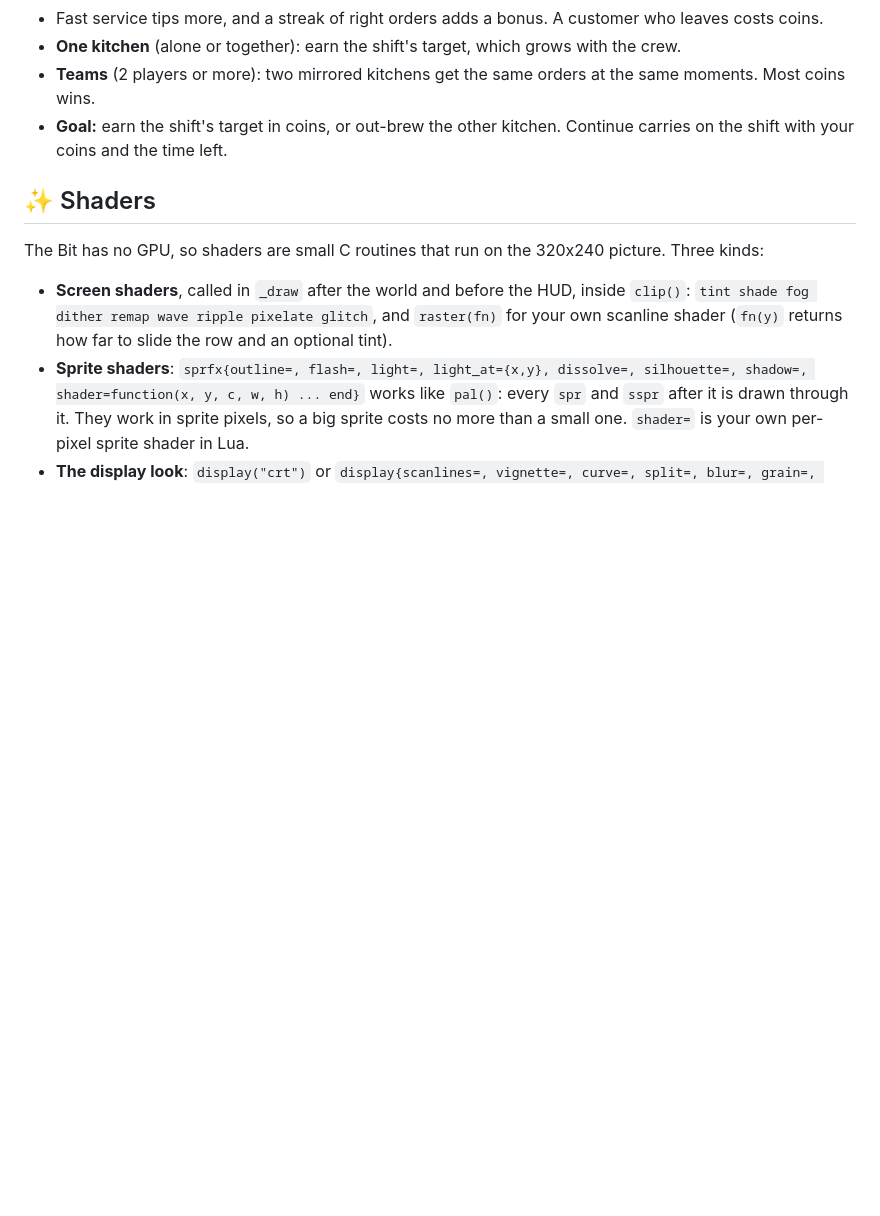
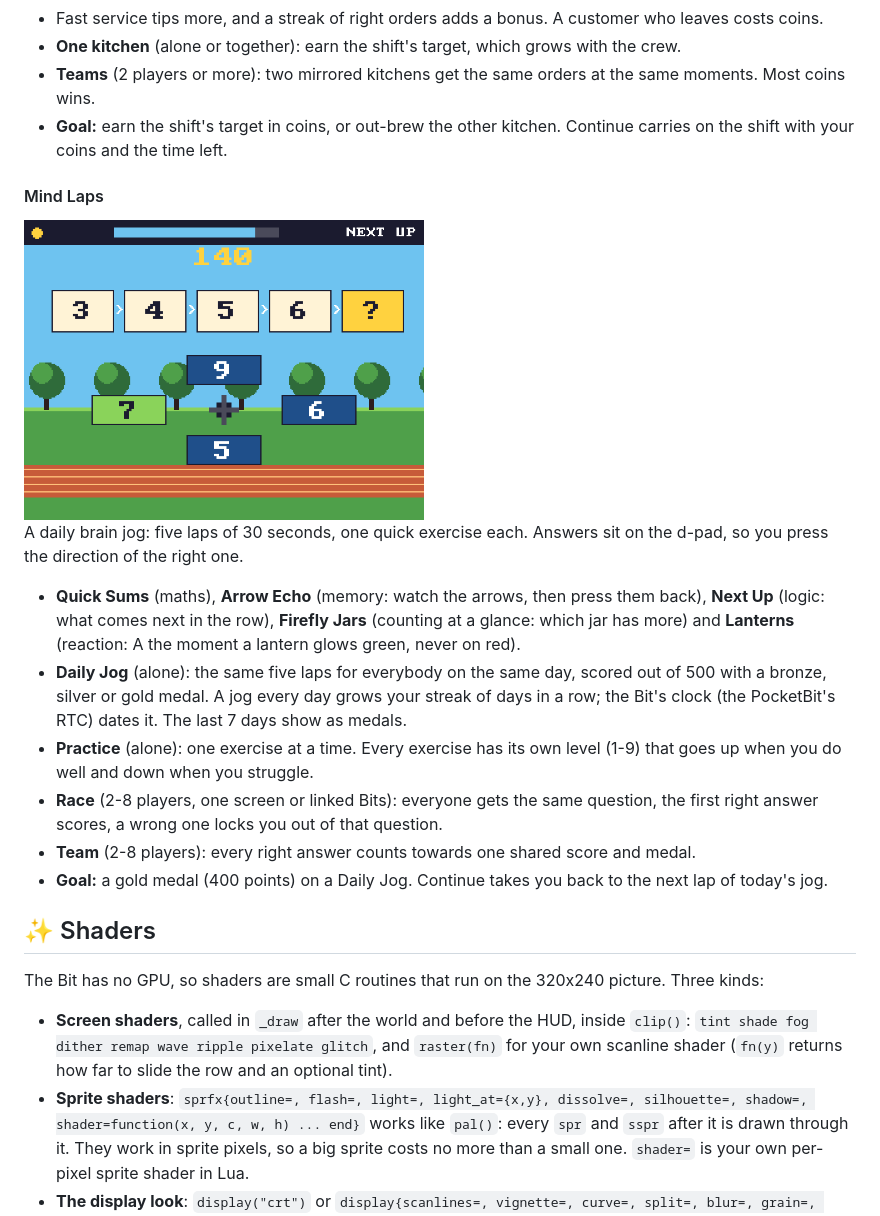
Before and after one commit to Dvrkstvr/bitkit, a Markdown page: README.md, the part around the change. Rendered like a GitHub page; pictures changed too: docs/media/mind-laps.png (added); blank space fills up the shorter version.

```diff
--- a/README.md
+++ b/README.md
@@ -229,6 +229,19 @@ A potion kitchen. The order cards at the top show which three ingredients each c
 - **Teams** (2 players or more): two mirrored kitchens get the same orders at the same moments. Most coins wins.
 - **Goal:** earn the shift's target in coins, or out-brew the other kitchen. Continue carries on the shift with your coins and the time left.
 
+#### Mind Laps
+
+<img src="docs/media/mind-laps.png" width="400" alt="Mind Laps: a number sequence with four answers on the d-pad, in a park by a running track">
+
+A daily brain jog: five laps of 30 seconds, one quick exercise each. Answers sit on the d-pad, so you press the direction of the right one.
+
+- **Quick Sums** (maths), **Arrow Echo** (memory: watch the arrows, then press them back), **Next Up** (logic: what comes next in the row), **Firefly Jars** (counting at a glance: which jar has more) and **Lanterns** (reaction: A the moment a lantern glows green, never on red).
+- **Daily Jog** (alone): the same five laps for everybody on the same day, scored out of 500 with a bronze, silver or gold medal. A jog every day grows your streak of days in a row; the Bit's clock (the PocketBit's RTC) dates it. The last 7 days show as medals.
+- **Practice** (alone): one exercise at a time. Every exercise has its own level (1-9) that goes up when you do well and down when you struggle.
+- **Race** (2-8 players, one screen or linked Bits): everyone gets the same question, the first right answer scores, a wrong one locks you out of that question.
+- **Team** (2-8 players): every right answer counts towards one shared score and medal.
+- **Goal:** a gold medal (400 points) on a Daily Jog. Continue takes you back to the next lap of today's jog.
+
 ## ✨ Shaders
 
 The Bit has no GPU, so shaders are small C routines that run on the 320x240 picture. Three kinds:
```
Also changed, not shown: docs/DEVICE.md (+1 -0 lines), 10 other files.
